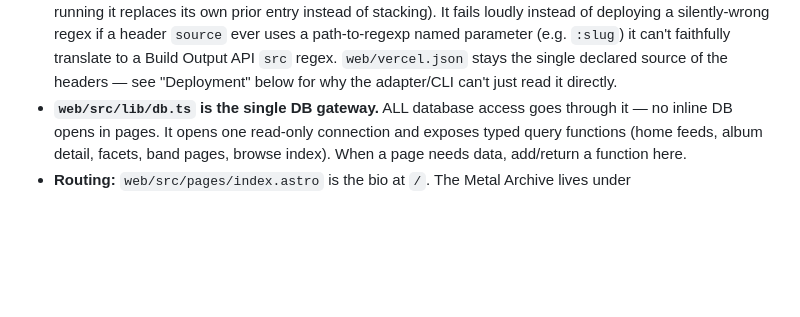
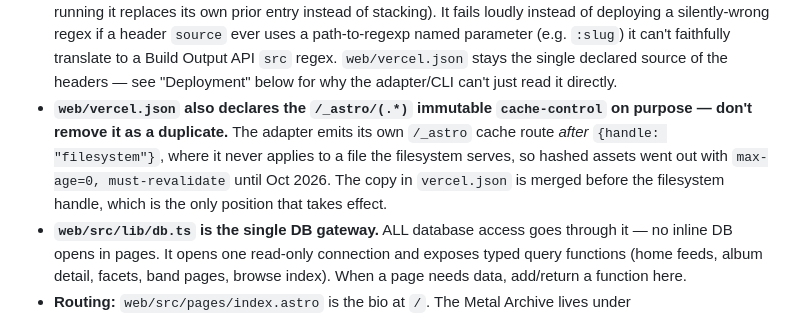
Before and after one commit to danielbanariba/links-bio, a Markdown page: CLAUDE.md, the part around the change. GitHub-like rendering; blank space fills up the shorter version.

Commit message:
:memo: docs(web): explain why vercel.json declares the _astro cache
The adapter's own /_astro immutable cache route sits after the
filesystem handle in the Build Output API config, where it never
applies, so the copy in web/vercel.json is the one that takes effect.
Note it in CLAUDE.md so nobody deletes it as a duplicate and brings
back max-age=0 on every hashed asset.

```diff
--- a/CLAUDE.md
+++ b/CLAUDE.md
@@ -109,6 +109,11 @@ to the logged-in CLI session otherwise. ⚠️ **Pushing `main` deploys to produ
   a path-to-regexp named parameter (e.g. `:slug`) it can't faithfully translate to a Build Output API
   `src` regex. `web/vercel.json` stays the single declared source of the headers — see "Deployment"
   below for why the adapter/CLI can't just read it directly.
+- **`web/vercel.json` also declares the `/_astro/(.*)` immutable `cache-control` on purpose — don't
+  remove it as a duplicate.** The adapter emits its own `/_astro` cache route *after*
+  `{handle: "filesystem"}`, where it never applies to a file the filesystem serves, so hashed assets
+  went out with `max-age=0, must-revalidate` until Oct 2026. The copy in `vercel.json` is merged before
+  the filesystem handle, which is the only position that takes effect.
 - **`web/src/lib/db.ts` is the single DB gateway.** ALL database access goes through it — no inline DB opens in pages. It opens one read-only connection and exposes typed query functions (home feeds, album detail, facets, band pages, browse index). When a page needs data, add/return a function here.
 - **Routing:** `web/src/pages/index.astro` is the bio at `/`. The Metal Archive lives under `web/src/pages/metal-archive/` — the **folder provides the `/metal-archive` path prefix** (there is intentionally no `base` in the config), so public URLs are unchanged. Dynamic pages (`album/[id]`, `band/[band]`, `genre/[genre]`, `country/[country]`, `year/[year]`) enumerate paths via `getStaticPaths()` backed by `db.ts`.
 - **Islands (client JS, Preact):** `web/src/islands/Player.tsx` (audio/YouTube player, synchronous-click autoplay) and `Search.tsx` (client-side search over `/browse-index.json`). `browse-index.json` is generated from `getBrowseIndex()` at build and read by Search + Navbar.
```
